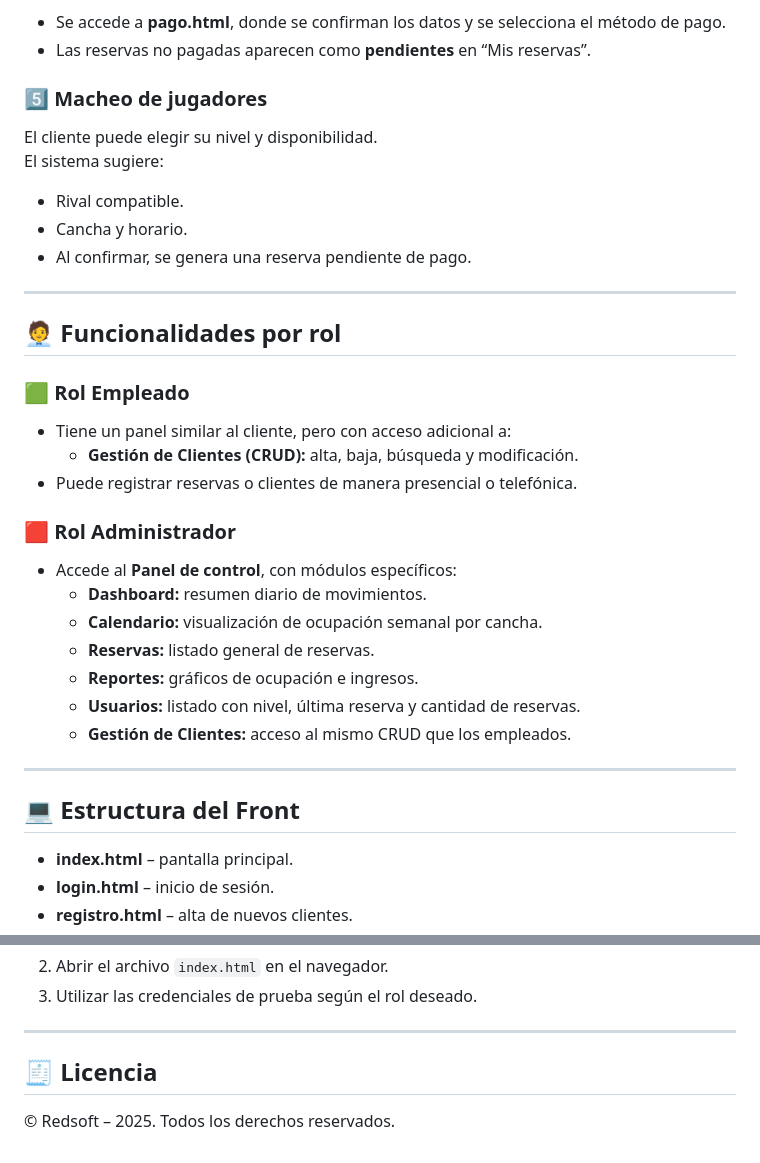
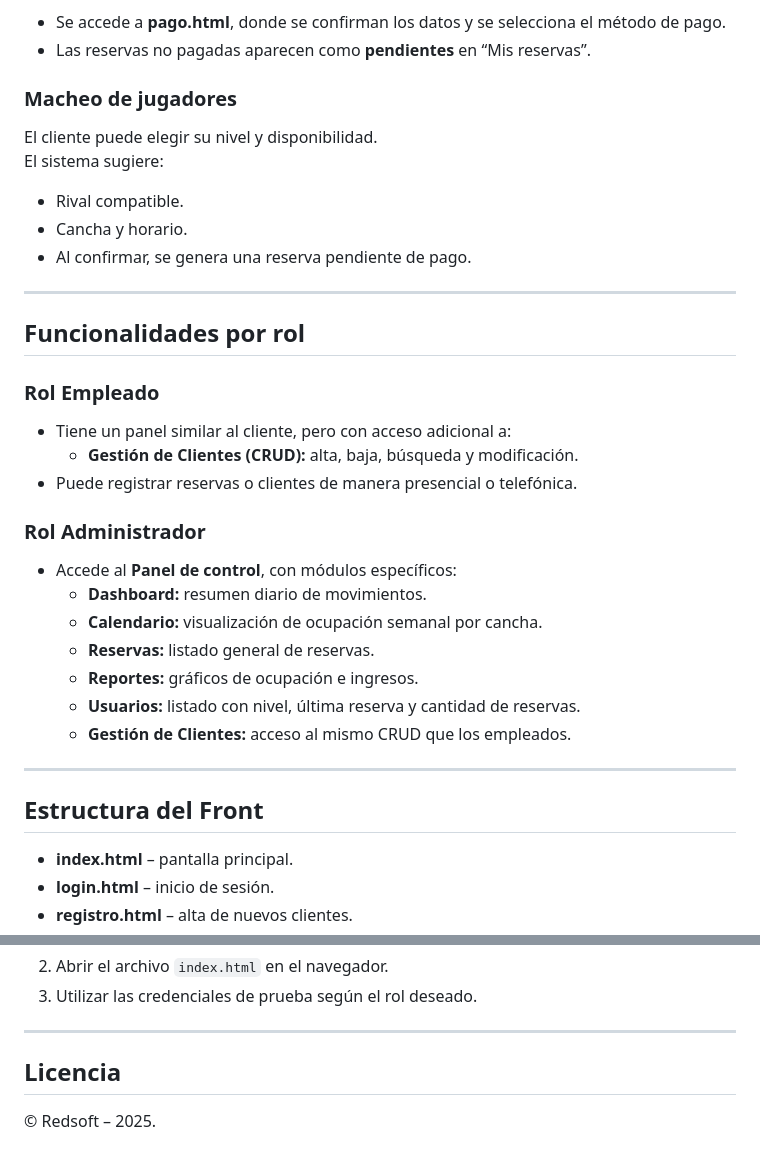
Before and after one commit to AgustinCFerrari/Proyecto_Integrador, a Markdown page: readme.md, 2 parts joined by grey strips. Drawn GitHub-style.

```diff
--- a/readme.md
+++ b/readme.md
@@ -68,7 +68,7 @@ Tras completar la información:
 - Se accede a **pago.html**, donde se confirman los datos y se selecciona el método de pago.
 - Las reservas no pagadas aparecen como **pendientes** en “Mis reservas”.
 
-### 5️⃣ Macheo de jugadores
+### Macheo de jugadores
 El cliente puede elegir su nivel y disponibilidad.
 El sistema sugiere:
 - Rival compatible.
@@ -77,14 +77,14 @@ El sistema sugiere:
 
 ---
 
-## 🧑‍💼 Funcionalidades por rol
+## Funcionalidades por rol
 
-### 🟩 Rol Empleado
+### Rol Empleado
 - Tiene un panel similar al cliente, pero con acceso adicional a:
   - **Gestión de Clientes (CRUD):** alta, baja, búsqueda y modificación.
 - Puede registrar reservas o clientes de manera presencial o telefónica.
 
-### 🟥 Rol Administrador
+### Rol Administrador
 - Accede al **Panel de control**, con módulos específicos:
   - **Dashboard:** resumen diario de movimientos.
   - **Calendario:** visualización de ocupación semanal por cancha.
@@ -95,7 +95,7 @@ El sistema sugiere:
 
 ---
 
-## 💻 Estructura del Front
+## Estructura del Front
 
 - **index.html** – pantalla principal.
 - **login.html** – inicio de sesión.
@@ -141,5 +141,5 @@ El sistema sugiere:
 
 ---
 
-## 🧾 Licencia
-© Redsoft – 2025. Todos los derechos reservados.
+## Licencia
+© Redsoft – 2025.
```
Also changed, not shown: other parts of readme.md (+12 -12 lines).
